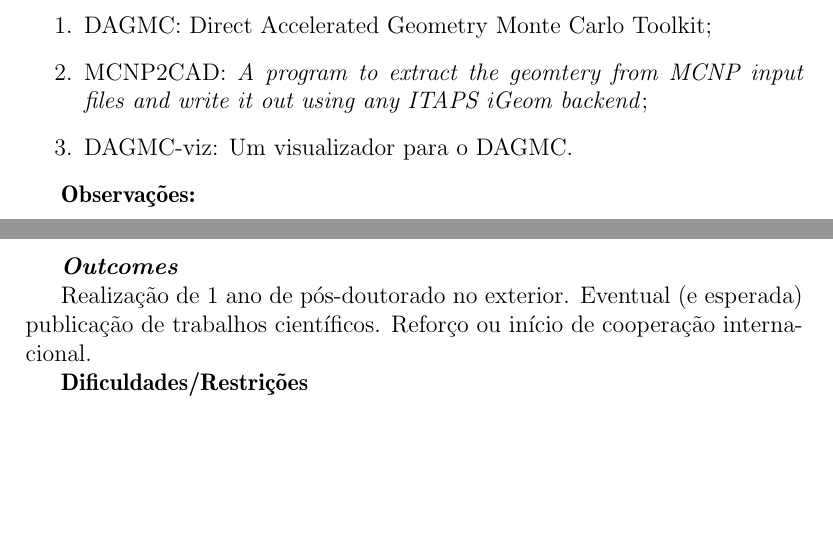
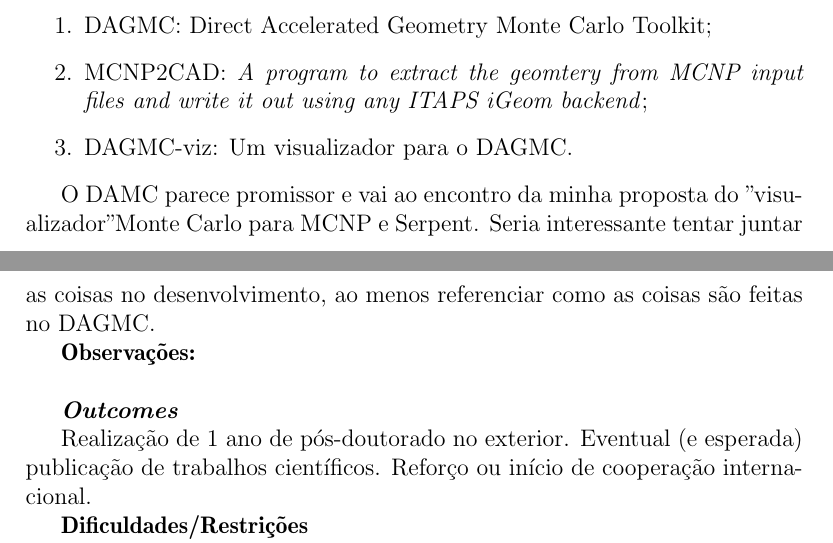
Before and after one commit to vitorvas/plans, a LaTeX document (plans.tex, which reads posdoc.tex): two parts of pages 22 and 23 of 26, joined at a grey line, cut so that both start at the same text, the shorter picture padded with empty space. Compiled offline with pdfLaTeX.

Commit message:
Olhar mais o DAGMC (posdoc) do grupo CNERG.

```diff
--- a/posdoc.tex
+++ b/posdoc.tex
@@ -75,7 +75,7 @@
 	\item DAGMC-viz: Um visualizador para o DAGMC.
 \end{enumerate}
 
-
+O DAMC parece promissor e vai ao encontro da minha proposta do "visualizador" Monte Carlo para MCNP e Serpent. Seria interessante tentar juntar as coisas no desenvolvimento, ao menos referenciar como as coisas são feitas no DAGMC.
 
 \textbf{Observações:}
 \\
```
